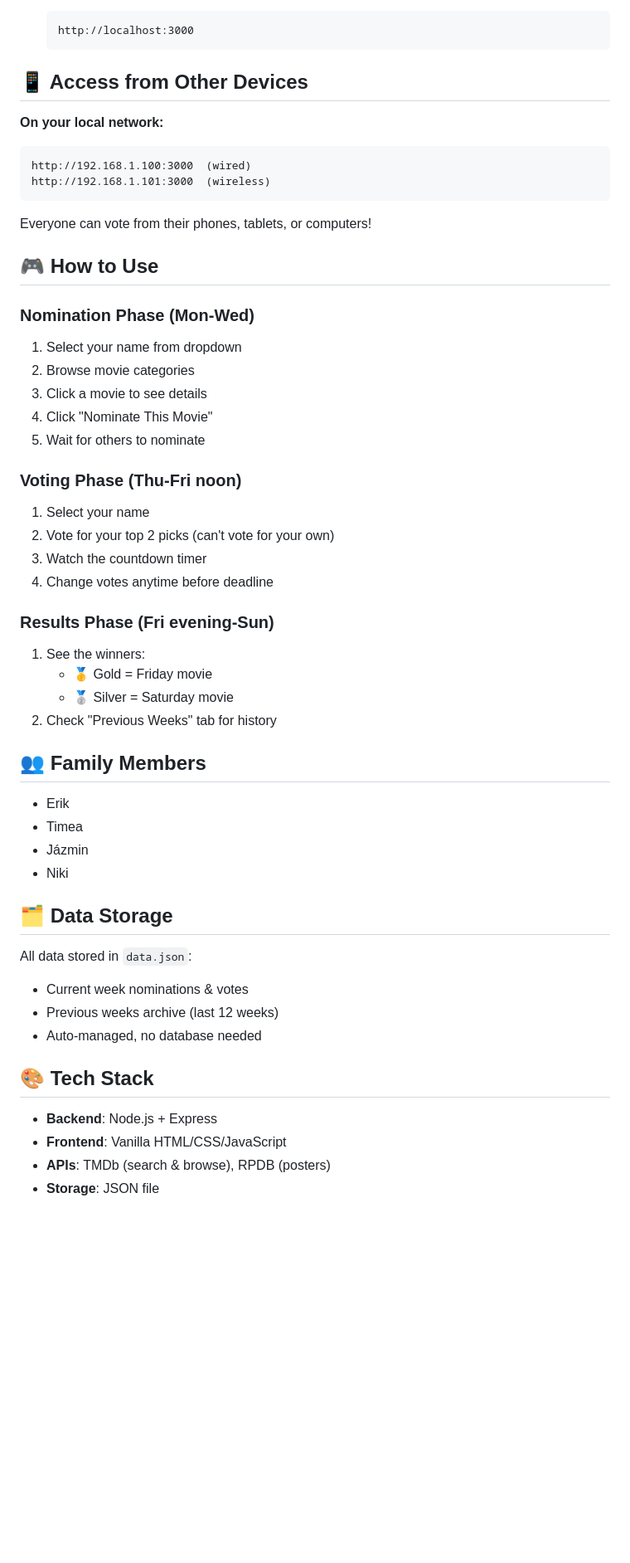
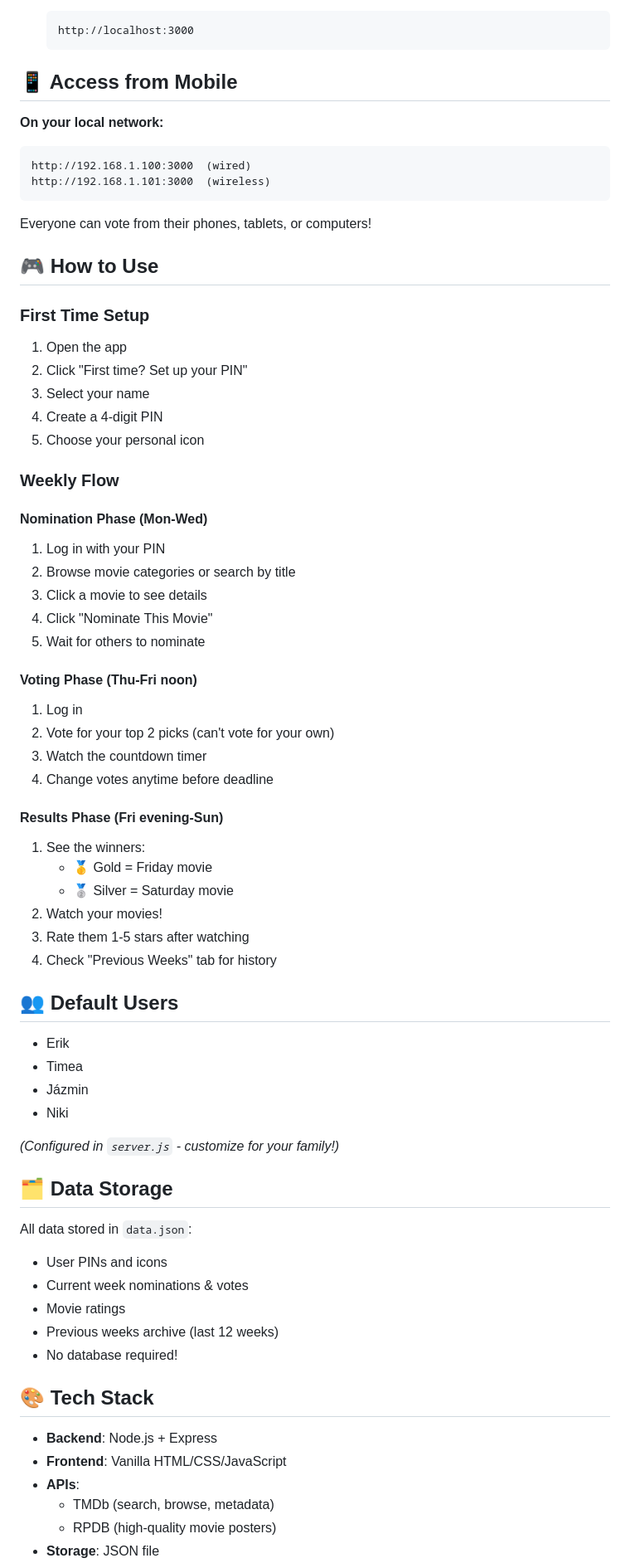
Before and after one commit to erix/movie-night-app, a Markdown page: README.md, the part around one of its changes. Shown at 83% size. Rendered like a GitHub page; blank space fills up the shorter version.

````diff
--- a/README.md
+++ b/README.md
@@ -78,7 +106,7 @@ A Netflix-inspired family movie voting app with weekly phases, cinematic UI, and
    http://localhost:3000
    ```
 
-## 📱 Access from Other Devices
+## 📱 Access from Mobile
 
 **On your local network:**
 ```
@@ -90,42 +118,59 @@ Everyone can vote from their phones, tablets, or computers!
 
 ## 🎮 How to Use
 
-### Nomination Phase (Mon-Wed)
-1. Select your name from dropdown
-2. Browse movie categories
+### First Time Setup
+1. Open the app
+2. Click "First time? Set up your PIN"
+3. Select your name
+4. Create a 4-digit PIN
+5. Choose your personal icon
+
+### Weekly Flow
+
+#### Nomination Phase (Mon-Wed)
+1. Log in with your PIN
+2. Browse movie categories or search by title
 3. Click a movie to see details
 4. Click "Nominate This Movie"
 5. Wait for others to nominate
 
-### Voting Phase (Thu-Fri noon)
-1. Select your name
+#### Voting Phase (Thu-Fri noon)
+1. Log in
 2. Vote for your top 2 picks (can't vote for your own)
 3. Watch the countdown timer
 4. Change votes anytime before deadline
 
-### Results Phase (Fri evening-Sun)
+#### Results Phase (Fri evening-Sun)
 1. See the winners:
    - 🥇 Gold = Friday movie
    - 🥈 Silver = Saturday movie
-2. Check "Previous Weeks" tab for history
+2. Watch your movies!
+3. Rate them 1-5 stars after watching
+4. Check "Previous Weeks" tab for history
 
-## 👥 Family Members
+## 👥 Default Users
 
 - Erik
 - Timea
 - Jázmin
 - Niki
 
+_(Configured in `server.js` - customize for your family!)_
+
 ## 🗂️ Data Storage
 
 All data stored in `data.json`:
+- User PINs and icons
 - Current week nominations & votes
+- Movie ratings
 - Previous weeks archive (last 12 weeks)
-- Auto-managed, no database needed
+- No database required!
 
 ## 🎨 Tech Stack
 
 - **Backend**: Node.js + Express
 - **Frontend**: Vanilla HTML/CSS/JavaScript
-- **APIs**: TMDb (search & browse), RPDB (posters)
+- **APIs**:
+  - TMDb (search, browse, metadata)
+  - RPDB (high-quality movie posters)
 - **Storage**: JSON file
````
Also changed, not shown: other parts of README.md (+130 -27 lines).
